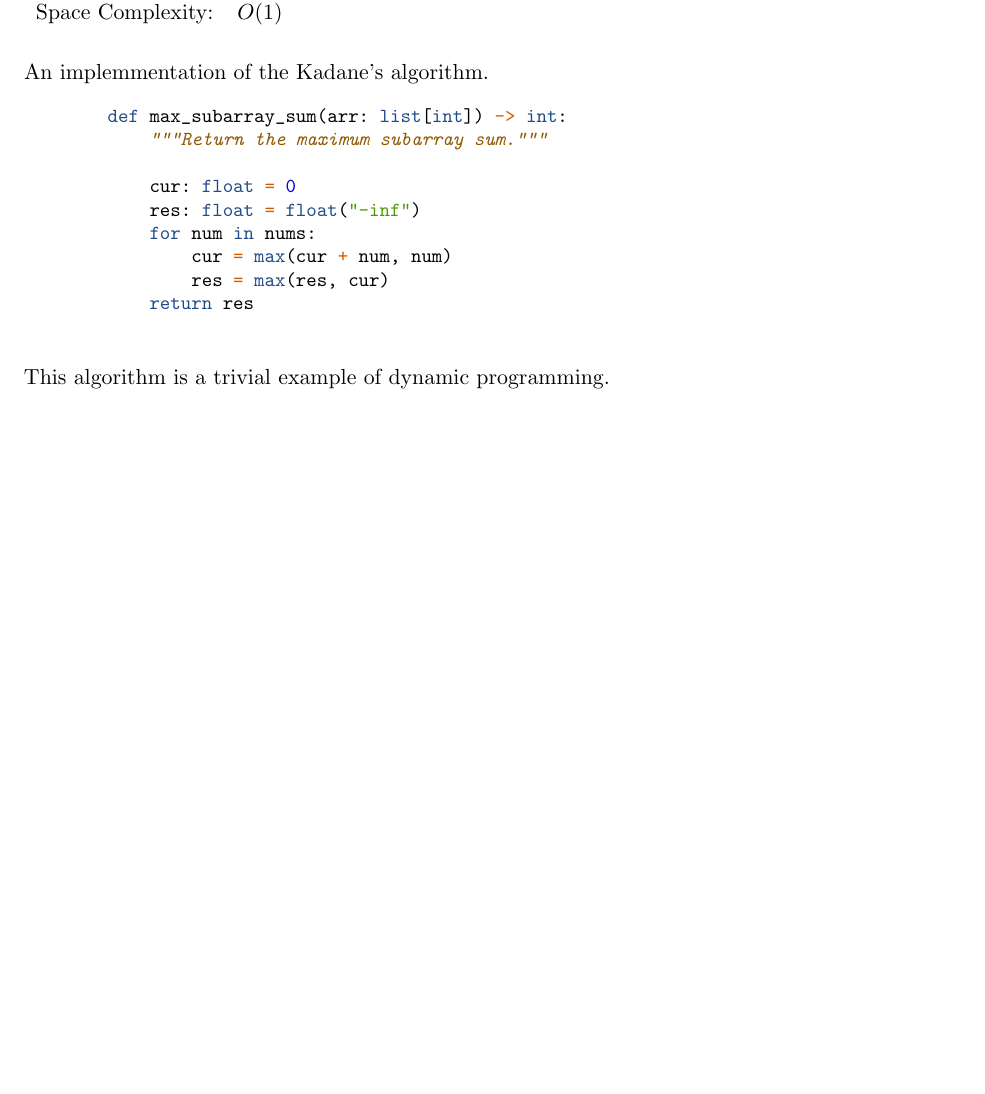
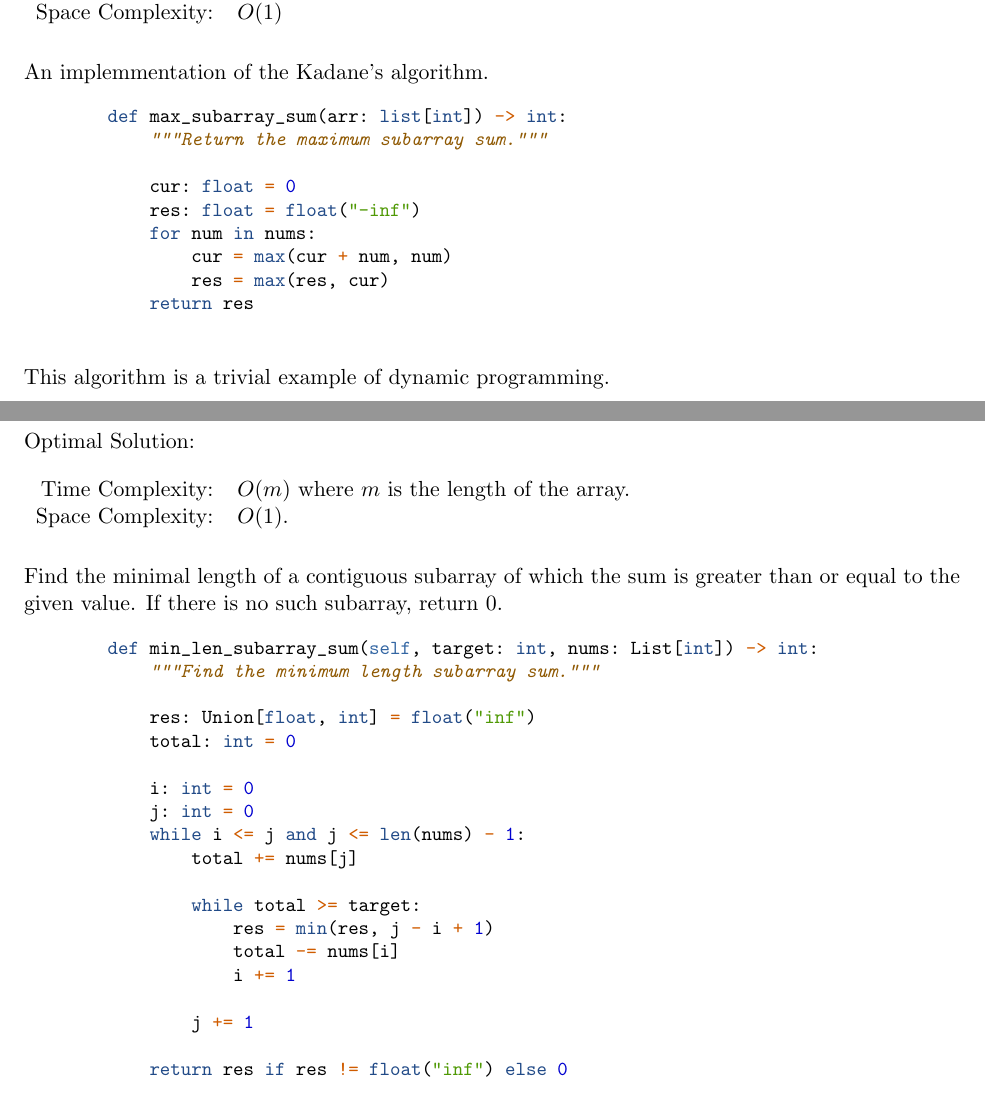
Before and after one commit to oniani/tricks, a LaTeX document (book.tex, which reads sections/problem_dependent/minimum_sizesubarray_sum.tex): part of page 22 of 34 before the commit and two parts of pages 22 and 23 of 35 after it, the two joined at a grey line, cut so that both start at the same text, the shorter picture padded with empty space. Compiled offline with pdfLaTeX.

Commit message:
Added minimum length subarray sum algorithm

```diff
--- /dev/null
+++ b/sections/problem_dependent/minimum_sizesubarray_sum.tex
@@ -0,0 +1,41 @@
+%%%%%%%%%%%%%%%%%%%%%%%%%%%%%%%%%%%%%%%%%%%%%%%%%%%%%%%%%%%%%%%%%%%%%%%%%%%%%%%
+% Minimum Length Subarray Sum
+%%%%%%%%%%%%%%%%%%%%%%%%%%%%%%%%%%%%%%%%%%%%%%%%%%%%%%%%%%%%%%%%%%%%%%%%%%%%%%%
+
+\subsection{Minimum Length Subarray Sum}
+
+\begin{figure}[H]
+    Optimal Solution:\\\\
+    \begin{tabular}{rl}
+        Time Complexity:& \(O(m)\) where \(m\) is the length of the array.\\
+        Space Complexity:& \(O(1)\).
+    \end{tabular}
+\end{figure}
+
+Find the minimal length of a contiguous subarray of which the sum is greater
+than or equal to the given value. If there is no such subarray, return \(0\).
+
+\begin{figure}[H]
+    \centering
+    \begin{minted}{python}
+        def min_len_subarray_sum(self, target: int, nums: List[int]) -> int:
+            """Find the minimum length subarray sum."""
+
+            res: Union[float, int] = float("inf")
+            total: int = 0
+
+            i: int = 0
+            j: int = 0
+            while i <= j and j <= len(nums) - 1:
+                total += nums[j]
+
+                while total >= target:
+                    res = min(res, j - i + 1)
+                    total -= nums[i]
+                    i += 1
+
+                j += 1
+
+            return res if res != float("inf") else 0
+    \end{minted}
+\end{figure}
```
Also changed, not shown: book.tex (+1 -0 lines), book.pdf.
